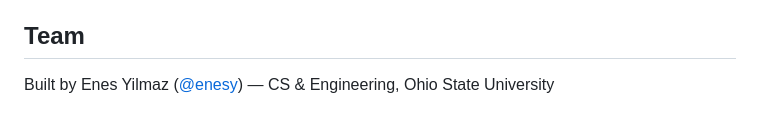
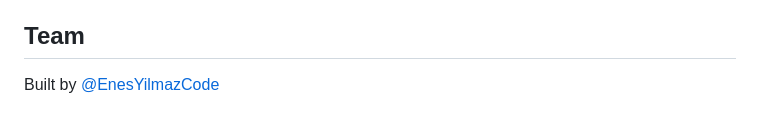
Before and after one commit to EnesYilmazcode/Kinetik, a Markdown page: README.md, the part around the change. Drawn GitHub-style.

Commit message:
Update team section with correct GitHub username
Co-Authored-By: Claude Opus 4.6 (1M context) <noreply@anthropic.com>

```diff
--- a/README.md
+++ b/README.md
@@ -149,4 +149,4 @@ docs/                     — project docs and research notes
 
 ## Team
 
-Built by Enes Yilmaz ([@enesy](https://github.com/enesy)) — CS & Engineering, Ohio State University
+Built by [@EnesYilmazCode](https://github.com/EnesYilmazCode)
```
